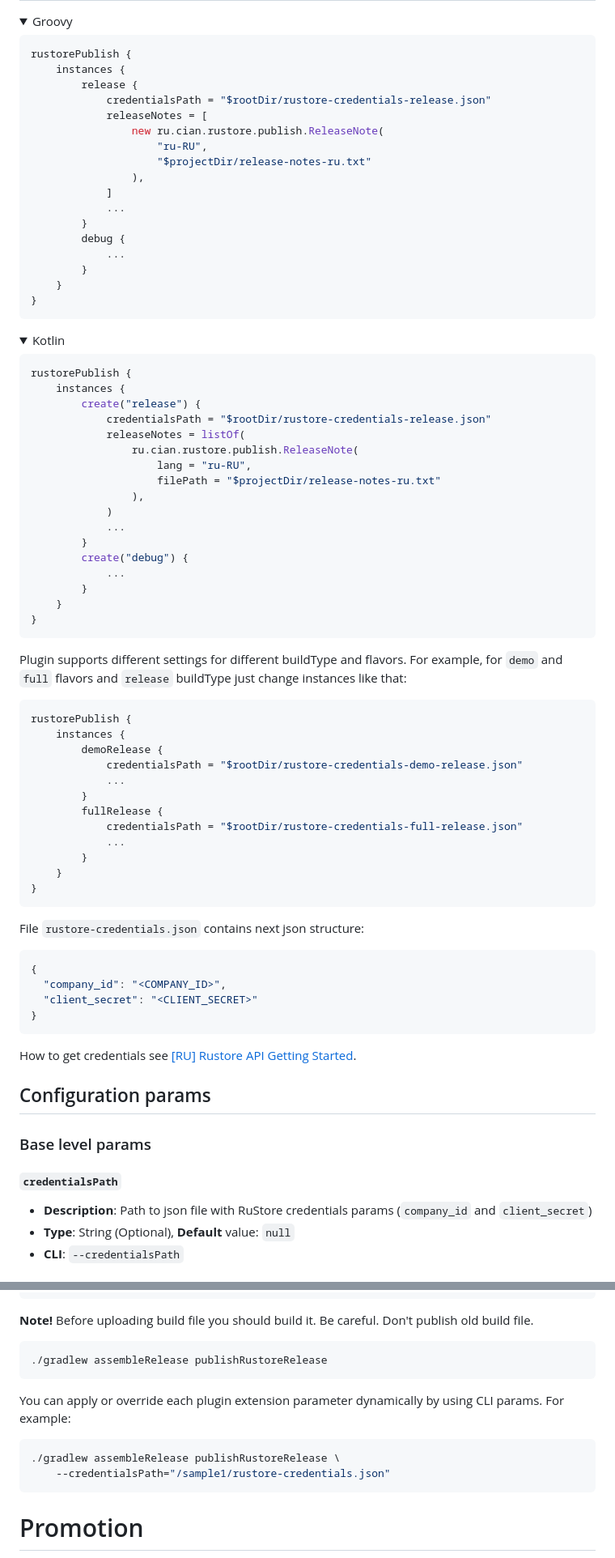
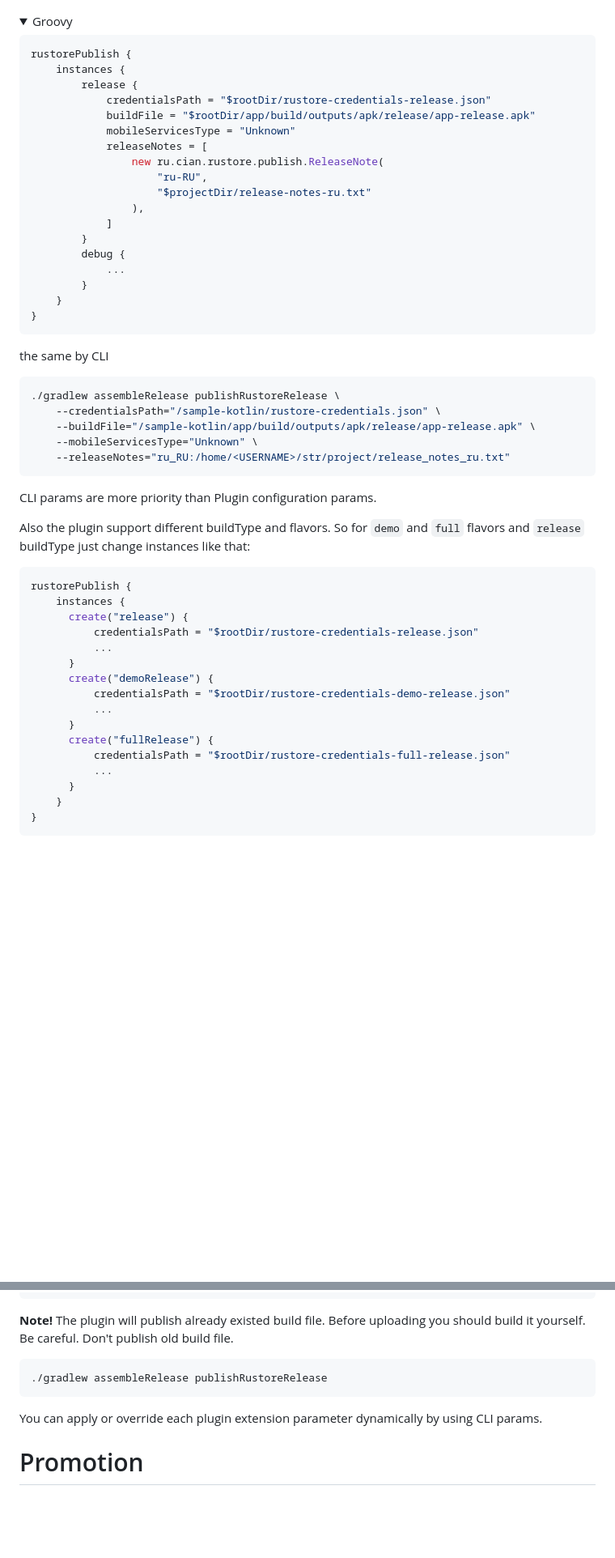
Before and after one commit to cianru/rustore-publish-gradle-plugin, a Markdown page: README.md, 2 parts joined by grey strips. Shown: that part at 81% size. Rendered like a GitHub page; folded sections open; blank space fills up the shorter version.

Commit message:
Release v0.3.2

````diff
--- a/README.md
+++ b/README.md
@@ -102,13 +237,14 @@ rustorePublish {
     instances {
         release {
             credentialsPath = "$rootDir/rustore-credentials-release.json"
+            buildFile = "$rootDir/app/build/outputs/apk/release/app-release.apk"
+            mobileServicesType = "Unknown"
             releaseNotes = [
                 new ru.cian.rustore.publish.ReleaseNote(
                     "ru-RU",
                     "$projectDir/release-notes-ru.txt"
                 ),
             ]
-            ...
         }
         debug {
             ...
@@ -118,62 +254,32 @@ rustorePublish {
 ```
 </details>
 
-<details>
-<summary>Kotlin</summary>
+the same by CLI
+```bash
+./gradlew assembleRelease publishRustoreRelease \
+    --credentialsPath="/sample-kotlin/rustore-credentials.json" \
+    --buildFile="/sample-kotlin/app/build/outputs/apk/release/app-release.apk" \
+    --mobileServicesType="Unknown" \
+    --releaseNotes="ru_RU:/home/<USERNAME>/str/project/release_notes_ru.txt"
+```
+CLI params are more priority than Plugin configuration params.
 
+Also the plugin support different buildType and flavors.
+So for `demo` and `full` flavors and `release` buildType just change instances like that:
 ```kotlin
 rustorePublish {
     instances {
-        create("release") {
-            credentialsPath = "$rootDir/rustore-credentials-release.json"
-            releaseNotes = listOf(
-                ru.cian.rustore.publish.ReleaseNote(
-                    lang = "ru-RU",
-                    filePath = "$projectDir/release-notes-ru.txt"
-                ),
-            )
-            ...
-        }
-        create("debug") {
-            ...
-        }
+      create("release") {
+          credentialsPath = "$rootDir/rustore-credentials-release.json"
+          ...
+      }
+      create("demoRelease") {
+          credentialsPath = "$rootDir/rustore-credentials-demo-release.json"
+          ...
+      }
+      create("fullRelease") {
+          credentialsPath = "$rootDir/rustore-credentials-full-release.json"
+          ...
+      }
     }
 }
-```
-</details>
-
-Plugin supports different settings for different buildType and flavors.
-For example, for `demo` and `full` flavors and `release` buildType just change instances like that:
-```kotlin
-rustorePublish {
-    instances {
-        demoRelease {
-            credentialsPath = "$rootDir/rustore-credentials-demo-release.json"
-            ...
-        }
-        fullRelease {
-            credentialsPath = "$rootDir/rustore-credentials-full-release.json"
-            ...
-        }
-    }
-}
-```
-
-File `rustore-credentials.json` contains next json structure:
-```json
-{
-  "company_id": "<COMPANY_ID>",
-  "client_secret": "<CLIENT_SECRET>"
-}
-```
-How to get credentials see [[RU] Rustore API Getting Started](https://help.rustore.ru/rustore/for_developers/work_with_RuStore_API/authorization_rustore_api_1).
-
-## Configuration params
-
-### Base level params
-
-##### `credentialsPath`
-* **Description**: Path to json file with RuStore credentials params (`company_id` and `client_secret`)
-* **Type**: String (Optional), **Default** value: `null`
-* **CLI**: `--credentialsPath`
-
@@ -227,17 +301,13 @@ android {
 }
 ```
 
-**Note!** Before uploading build file you should build it. Be careful. Don't publish old build file.
+**Note!** The plugin will publish already existed build file. Before uploading you should build it yourself. Be careful. Don't publish old build file.
 
 ```bash
 ./gradlew assembleRelease publishRustoreRelease
 ```
 
-You can apply or override each plugin extension parameter dynamically by using CLI params. For example:
+You can apply or override each plugin extension parameter dynamically by using CLI params.
 
-```bash
-./gradlew assembleRelease publishRustoreRelease \
-    --credentialsPath="/sample1/rustore-credentials.json"
-```
 # Promotion
 
````
Also changed, not shown: other parts of README.md (+155 -48 lines).
